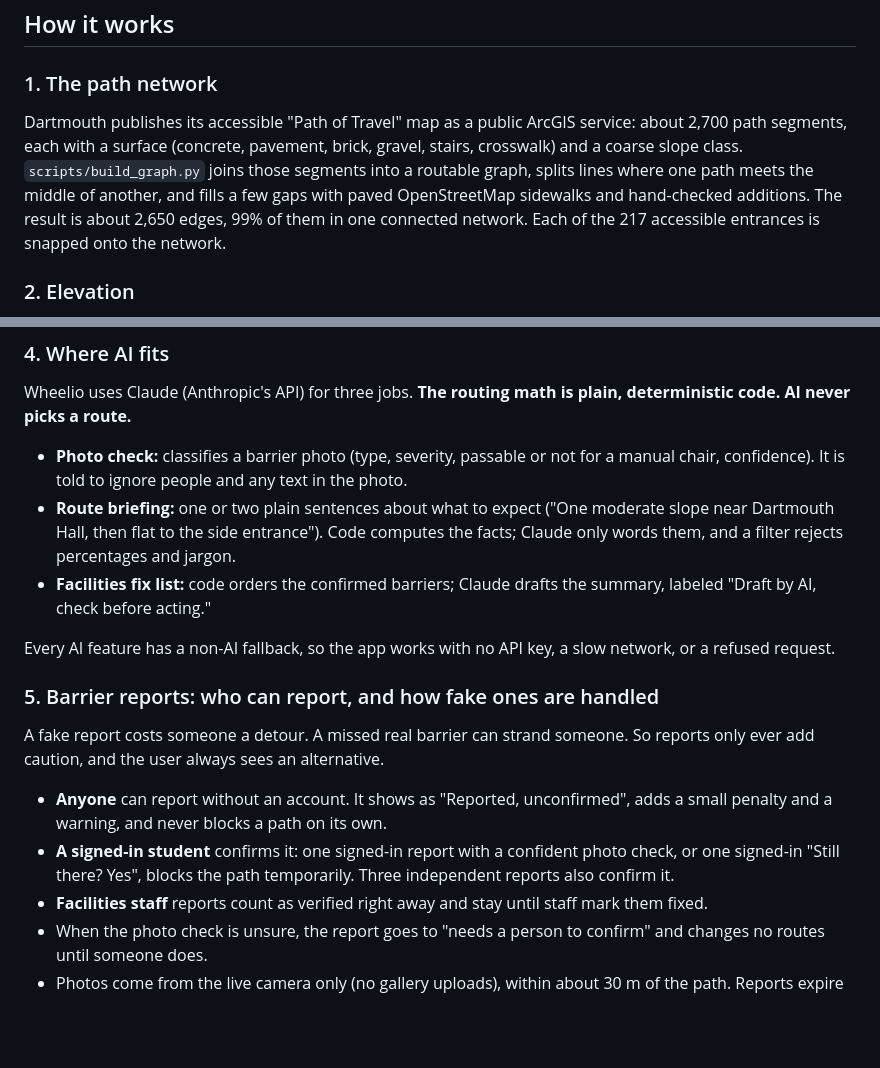
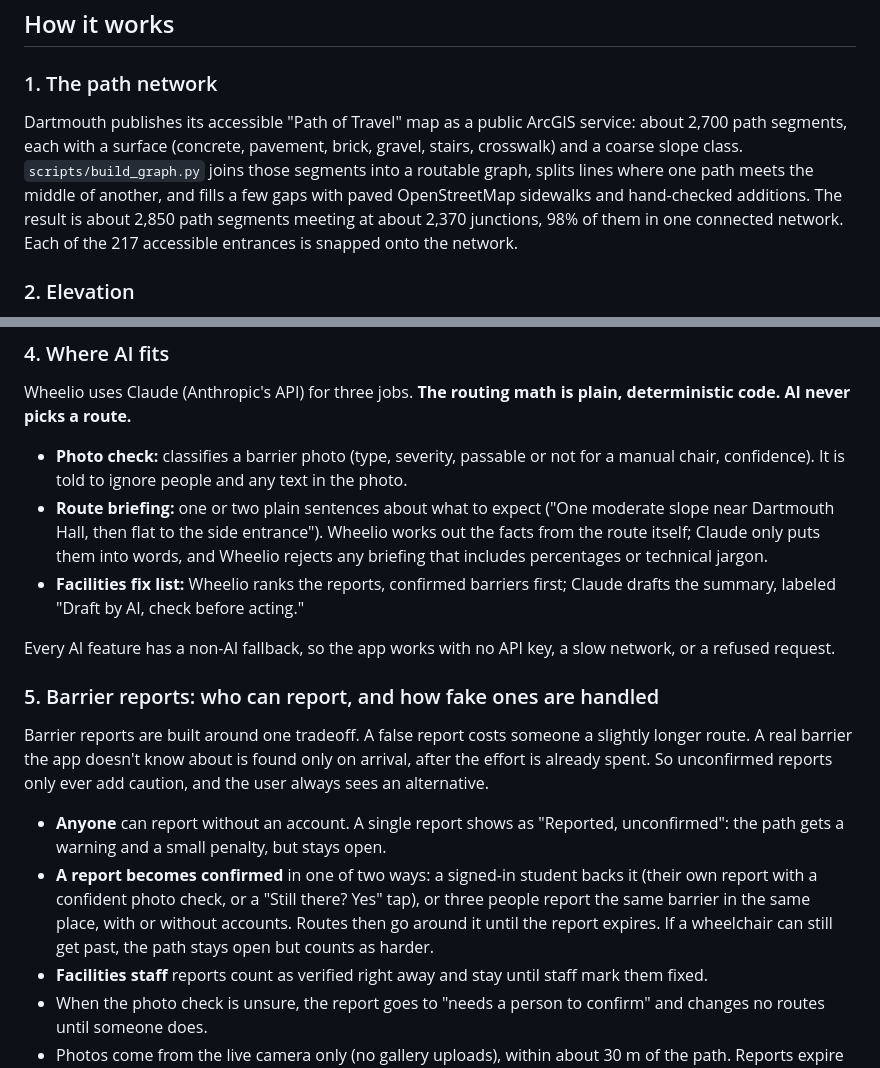
Before and after one commit to aditya-a-tripathi/Wheelio-public, a Markdown page: README.md, 2 parts joined by grey strips. Rendered like a GitHub page; blank space fills up the shorter version.

```diff
--- a/README.md
+++ b/README.md
@@ -34,7 +34,7 @@ Dartmouth sits on a hill. For a student in a manual wheelchair, the shortest pat
 ## How it works
 
 ### 1. The path network
-Dartmouth publishes its accessible "Path of Travel" map as a public ArcGIS service: about 2,700 path segments, each with a surface (concrete, pavement, brick, gravel, stairs, crosswalk) and a coarse slope class. `scripts/build_graph.py` joins those segments into a routable graph, splits lines where one path meets the middle of another, and fills a few gaps with paved OpenStreetMap sidewalks and hand-checked additions. The result is about 2,650 edges, 99% of them in one connected network. Each of the 217 accessible entrances is snapped onto the network.
+Dartmouth publishes its accessible "Path of Travel" map as a public ArcGIS service: about 2,700 path segments, each with a surface (concrete, pavement, brick, gravel, stairs, crosswalk) and a coarse slope class. `scripts/build_graph.py` joins those segments into a routable graph, splits lines where one path meets the middle of another, and fills a few gaps with paved OpenStreetMap sidewalks and hand-checked additions. The result is about 2,850 path segments meeting at about 2,370 junctions, 98% of them in one connected network. Each of the 217 accessible entrances is snapped onto the network.
 
 ### 2. Elevation
 Dartmouth's slope classes are too coarse ("under 5", "over 5", "over 10") and say nothing about direction. `scripts/add_elevation.py` samples the USGS 1 meter lidar elevation model every 5 m along every path and stores, for each direction: the steepest uphill stretch (a best-fit line over 15 m, to smooth out lidar noise), the total climb, and the full elevation profile. Where lidar is unreliable (bridges and decks, which bare-earth lidar removes), it falls back to Dartmouth's label.
@@ -58,16 +58,16 @@ Any stretch steeper than the user's limit is avoided (default 8.33%, the steepes
 Wheelio uses Claude (Anthropic's API) for three jobs. **The routing math is plain, deterministic code. AI never picks a route.**
 
 - **Photo check:** classifies a barrier photo (type, severity, passable or not for a manual chair, confidence). It is told to ignore people and any text in the photo.
-- **Route briefing:** one or two plain sentences about what to expect ("One moderate slope near Dartmouth Hall, then flat to the side entrance"). Code computes the facts; Claude only words them, and a filter rejects percentages and jargon.
-- **Facilities fix list:** code orders the confirmed barriers; Claude drafts the summary, labeled "Draft by AI, check before acting."
+- **Route briefing:** one or two plain sentences about what to expect ("One moderate slope near Dartmouth Hall, then flat to the side entrance"). Wheelio works out the facts from the route itself; Claude only puts them into words, and Wheelio rejects any briefing that includes percentages or technical jargon.
+- **Facilities fix list:** Wheelio ranks the reports, confirmed barriers first; Claude drafts the summary, labeled "Draft by AI, check before acting."
 
 Every AI feature has a non-AI fallback, so the app works with no API key, a slow network, or a refused request.
 
 ### 5. Barrier reports: who can report, and how fake ones are handled
-A fake report costs someone a detour. A missed real barrier can strand someone. So reports only ever add caution, and the user always sees an alternative.
+Barrier reports are built around one tradeoff. A false report costs someone a slightly longer route. A real barrier the app doesn't know about is found only on arrival, after the effort is already spent. So unconfirmed reports only ever add caution, and the user always sees an alternative.
 
-- **Anyone** can report without an account. It shows as "Reported, unconfirmed", adds a small penalty and a warning, and never blocks a path on its own.
-- **A signed-in student** confirms it: one signed-in report with a confident photo check, or one signed-in "Still there? Yes", blocks the path temporarily. Three independent reports also confirm it.
+- **Anyone** can report without an account. A single report shows as "Reported, unconfirmed": the path gets a warning and a small penalty, but stays open.
+- **A report becomes confirmed** in one of two ways: a signed-in student backs it (their own report with a confident photo check, or a "Still there? Yes" tap), or three people report the same barrier in the same place, with or without accounts. Routes then go around it until the report expires. If a wheelchair can still get past, the path stays open but counts as harder.
 - **Facilities staff** reports count as verified right away and stay until staff mark them fixed.
 - When the photo check is unsure, the report goes to "needs a person to confirm" and changes no routes until someone does.
 - Photos come from the live camera only (no gallery uploads), within about 30 m of the path. Reports expire after 12 hours (48 hours for construction), are rate-limited, and duplicate photos are rejected.
```
Also changed, not shown: other parts of README.md (+10 -10 lines), docs/images/route.png.
